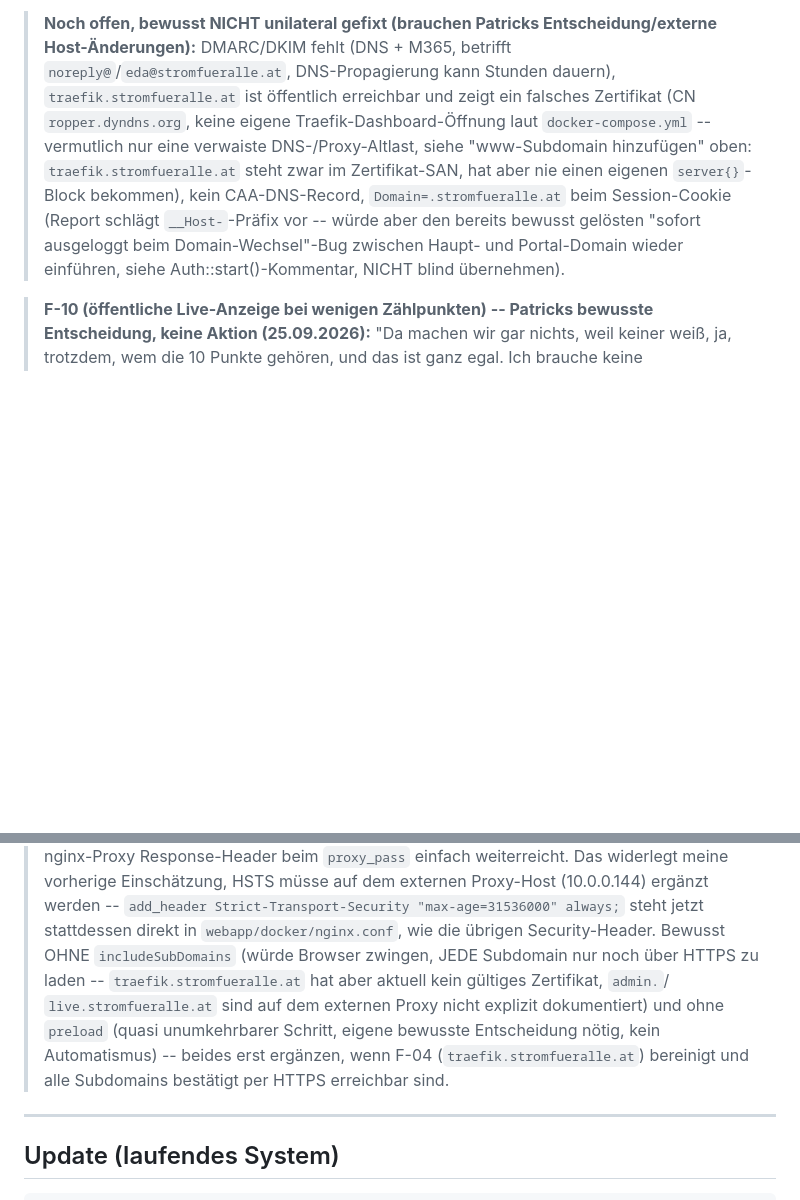
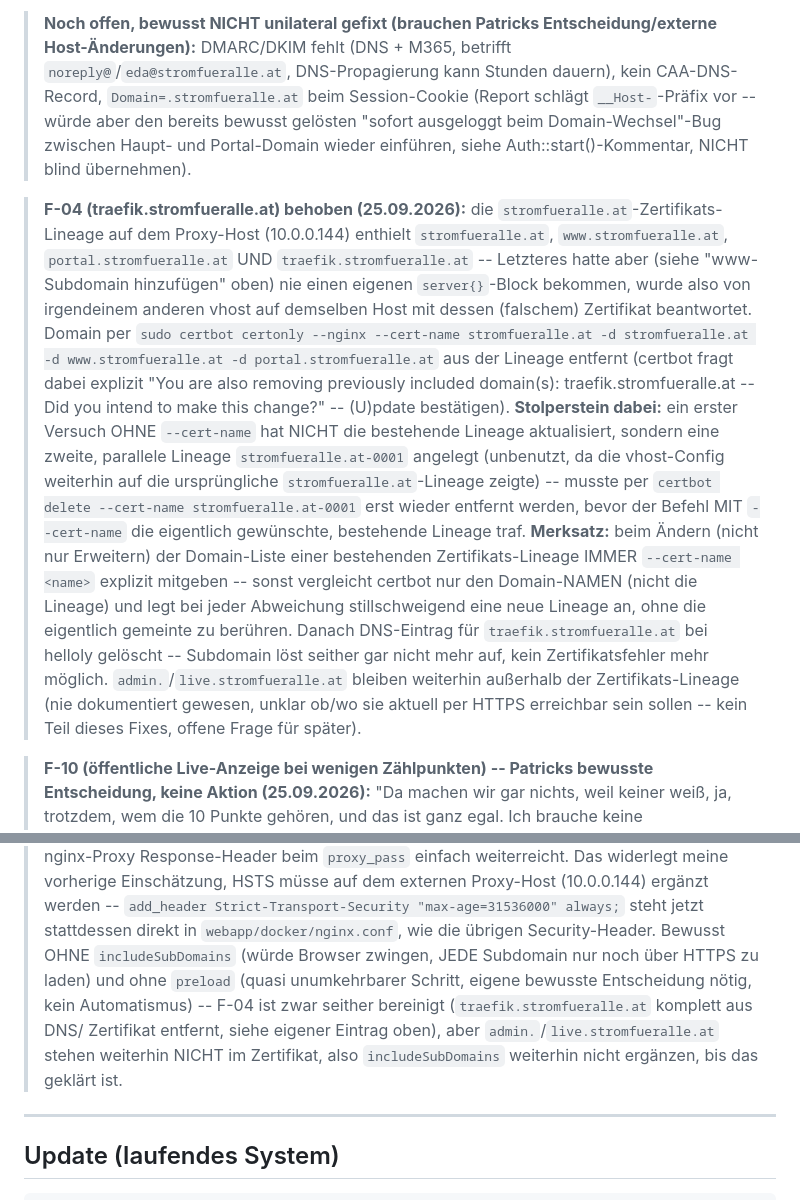
Before and after one commit to ropperp/eeg-platform, a Markdown page: CLAUDE.md, 2 parts joined by grey strips. Drawn GitHub-style; blank space fills up the shorter version.

Commit message:
Doku: F-04 (traefik.stromfueralle.at) behoben -- aus Zertifikat/DNS entfernt (#191)
traefik.stromfueralle.at war nie mit einem eigenen server{}-Block auf dem
Proxy-Host versehen und wurde deshalb mit einem falschen Zertifikat
beantwortet. Per certbot certonly --nginx --cert-name stromfueralle.at aus
der Lineage entfernt, DNS-Eintrag gelöscht. Stolperstein dokumentiert: ein
erster Versuch ohne --cert-name legte eine parallele Lineage
stromfueralle.at-0001 an statt die bestehende zu ändern.


Claude-Session: https://claude.ai/code/session_018tQA89moVaV9JqQnbGqM3Y

Co-authored-by: Claude <noreply@anthropic.com>

```diff
--- a/CLAUDE.md
+++ b/CLAUDE.md
@@ -931,14 +931,33 @@ dieses Repos (externer Proxy-Host).
 
 > **Noch offen, bewusst NICHT unilateral gefixt (brauchen Patricks Entscheidung/externe
 > Host-Änderungen):** DMARC/DKIM fehlt (DNS + M365, betrifft `noreply@`/`eda@stromfueralle.at`,
-> DNS-Propagierung kann Stunden dauern), `traefik.stromfueralle.at` ist öffentlich erreichbar und
-> zeigt ein falsches Zertifikat (CN `ropper.dyndns.org`, keine eigene Traefik-Dashboard-Öffnung
-> laut `docker-compose.yml` -- vermutlich nur eine verwaiste DNS-/Proxy-Altlast, siehe
-> "www-Subdomain hinzufügen" oben: `traefik.stromfueralle.at` steht zwar im Zertifikat-SAN, hat
-> aber nie einen eigenen `server{}`-Block bekommen), kein CAA-DNS-Record, `Domain=.stromfueralle.at`
+> DNS-Propagierung kann Stunden dauern), kein CAA-DNS-Record, `Domain=.stromfueralle.at`
 > beim Session-Cookie (Report schlägt `__Host-`-Präfix vor -- würde aber den bereits bewusst
 > gelösten "sofort ausgeloggt beim Domain-Wechsel"-Bug zwischen Haupt- und Portal-Domain wieder
 > einführen, siehe Auth::start()-Kommentar, NICHT blind übernehmen).
+
+> **F-04 (traefik.stromfueralle.at) behoben (25.09.2026):** die `stromfueralle.at`-Zertifikats-
+> Lineage auf dem Proxy-Host (10.0.0.144) enthielt `stromfueralle.at`, `www.stromfueralle.at`,
+> `portal.stromfueralle.at` UND `traefik.stromfueralle.at` -- Letzteres hatte aber (siehe
+> "www-Subdomain hinzufügen" oben) nie einen eigenen `server{}`-Block bekommen, wurde also von
+> irgendeinem anderen vhost auf demselben Host mit dessen (falschem) Zertifikat beantwortet.
+> Domain per `sudo certbot certonly --nginx --cert-name stromfueralle.at -d stromfueralle.at
+> -d www.stromfueralle.at -d portal.stromfueralle.at` aus der Lineage entfernt (certbot fragt
+> dabei explizit "You are also removing previously included domain(s): traefik.stromfueralle.at
+> -- Did you intend to make this change?" -- (U)pdate bestätigen). **Stolperstein dabei:** ein
+> erster Versuch OHNE `--cert-name` hat NICHT die bestehende Lineage aktualisiert, sondern eine
+> zweite, parallele Lineage `stromfueralle.at-0001` angelegt (unbenutzt, da die vhost-Config
+> weiterhin auf die ursprüngliche `stromfueralle.at`-Lineage zeigte) -- musste per `certbot
+> delete --cert-name stromfueralle.at-0001` erst wieder entfernt werden, bevor der Befehl MIT
+> `--cert-name` die eigentlich gewünschte, bestehende Lineage traf. **Merksatz:** beim Ändern
+> (nicht nur Erweitern) der Domain-Liste einer bestehenden Zertifikats-Lineage IMMER
+> `--cert-name <name>` explizit mitgeben -- sonst vergleicht certbot nur den Domain-NAMEN
+> (nicht die Lineage) und legt bei jeder Abweichung stillschweigend eine neue Lineage an, ohne
+> die eigentlich gemeinte zu berühren. Danach DNS-Eintrag für `traefik.stromfueralle.at` bei
+> helloly gelöscht -- Subdomain löst seither gar nicht mehr auf, kein Zertifikatsfehler mehr
+> möglich. `admin.`/`live.stromfueralle.at` bleiben weiterhin außerhalb der Zertifikats-Lineage
+> (nie dokumentiert gewesen, unklar ob/wo sie aktuell per HTTPS erreichbar sein sollen -- kein
+> Teil dieses Fixes, offene Frage für später).
 
 > **F-10 (öffentliche Live-Anzeige bei wenigen Zählpunkten) -- Patricks bewusste Entscheidung,
 > keine Aktion (25.09.2026):** "Da machen wir gar nichts, weil keiner weiß, ja, trotzdem, wem
@@ -954,12 +973,12 @@ dieses Repos (externer Proxy-Host).
 > vorherige Einschätzung, HSTS müsse auf dem externen Proxy-Host (10.0.0.144) ergänzt werden --
 > `add_header Strict-Transport-Security "max-age=31536000" always;` steht jetzt stattdessen
 > direkt in `webapp/docker/nginx.conf`, wie die übrigen Security-Header. Bewusst OHNE
-> `includeSubDomains` (würde Browser zwingen, JEDE Subdomain nur noch über HTTPS zu laden --
-> `traefik.stromfueralle.at` hat aber aktuell kein gültiges Zertifikat, `admin.`/
-> `live.stromfueralle.at` sind auf dem externen Proxy nicht explizit dokumentiert) und ohne
-> `preload` (quasi unumkehrbarer Schritt, eigene bewusste Entscheidung nötig, kein
-> Automatismus) -- beides erst ergänzen, wenn F-04 (`traefik.stromfueralle.at`) bereinigt und
-> alle Subdomains bestätigt per HTTPS erreichbar sind.
+> `includeSubDomains` (würde Browser zwingen, JEDE Subdomain nur noch über HTTPS zu laden) und
+> ohne `preload` (quasi unumkehrbarer Schritt, eigene bewusste Entscheidung nötig, kein
+> Automatismus) -- F-04 ist zwar seither bereinigt (`traefik.stromfueralle.at` komplett aus DNS/
+> Zertifikat entfernt, siehe eigener Eintrag oben), aber `admin.`/`live.stromfueralle.at` stehen
+> weiterhin NICHT im Zertifikat, also `includeSubDomains` weiterhin nicht ergänzen, bis das
+> geklärt ist.
 
 ---
 
```
Also changed, not shown: obsidian/Infrastruktur.md (+10 -2 lines).
